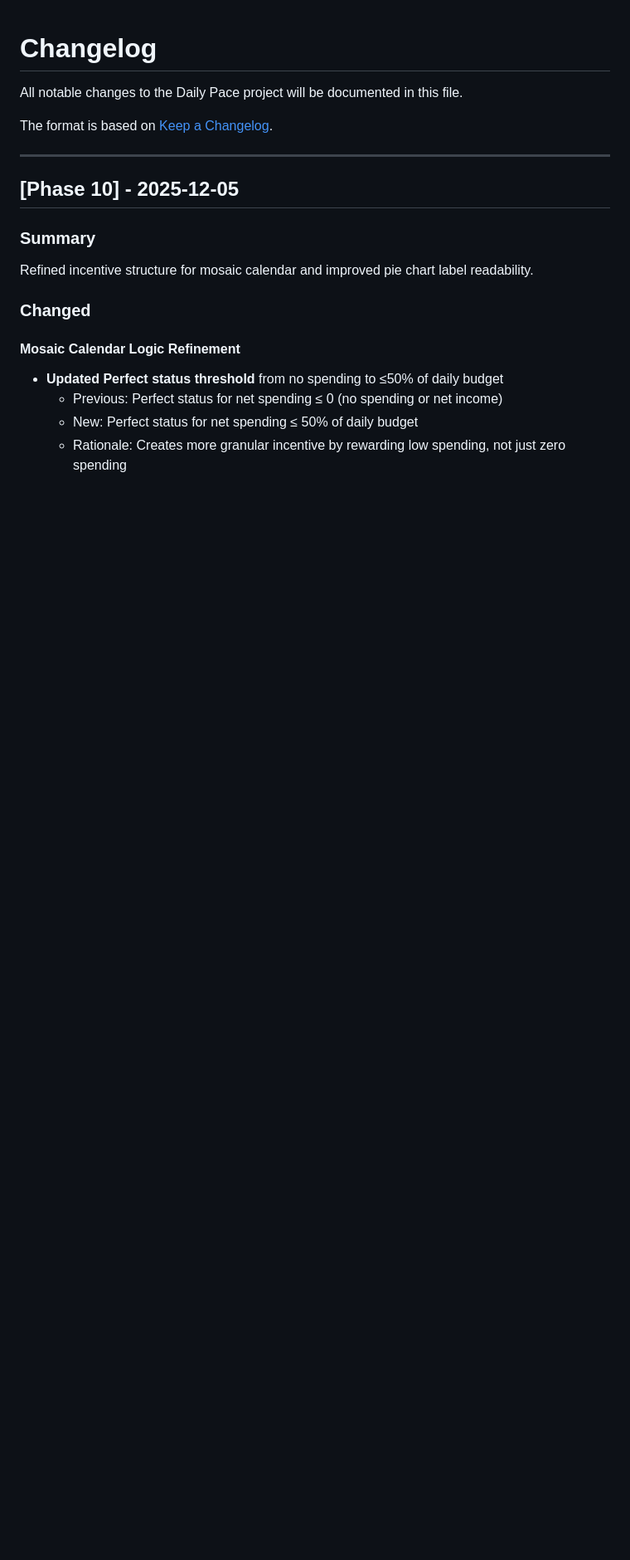
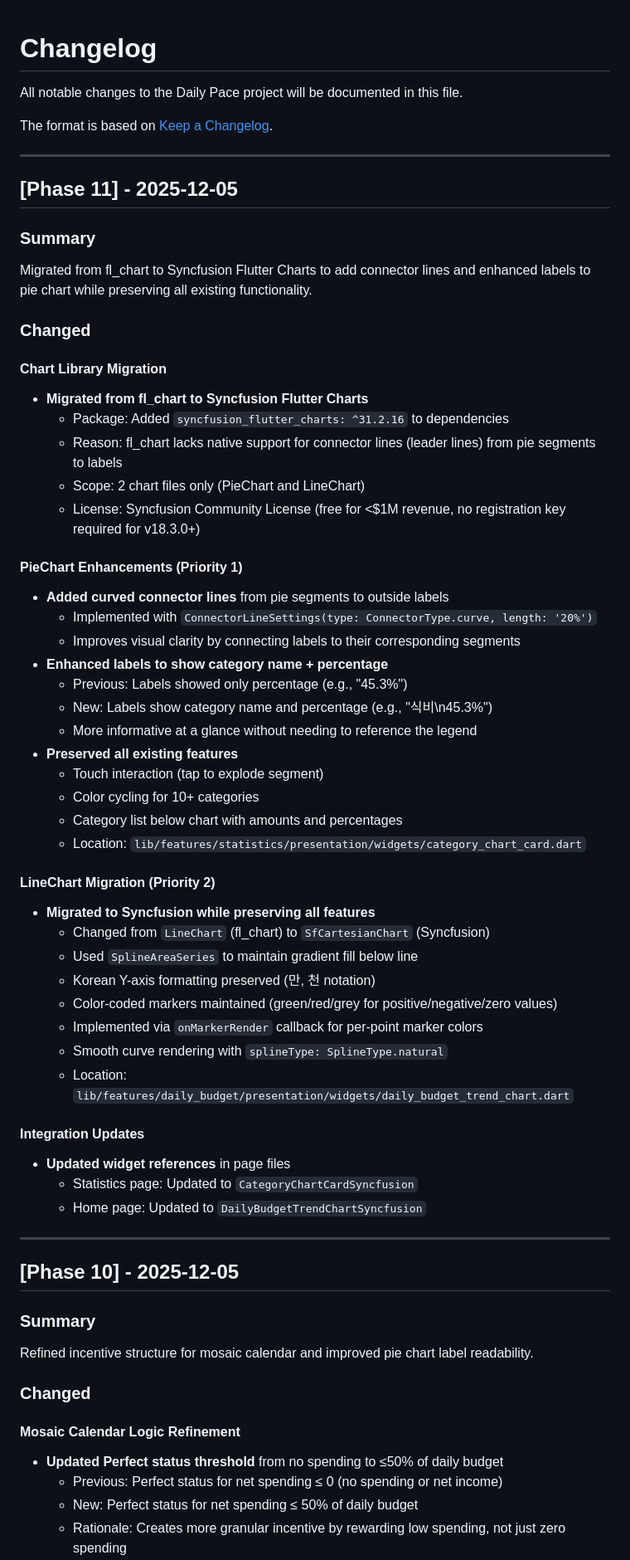
Before and after one commit to kibak812/dailybudget, a Markdown page: CHANGELOG.md, the part around the change. Shown at 83% size. Drawn GitHub-style; blank space fills up the shorter version.

Commit message:
docs: Update CHANGELOG for Phase 11 (Syncfusion Charts migration)
Document migration from fl_chart to Syncfusion Flutter Charts, including connector lines and enhanced labels for pie chart.

🤖 Generated with [Claude Code](https://claude.com/claude-code)

Co-Authored-By: Claude <noreply@anthropic.com>

```diff
--- a/CHANGELOG.md
+++ b/CHANGELOG.md
@@ -3,6 +3,51 @@
 All notable changes to the Daily Pace project will be documented in this file.
 
 The format is based on [Keep a Changelog](https://keepachangelog.com/en/1.0.0/).
+
+---
+
+## [Phase 11] - 2025-12-05
+
+### Summary
+Migrated from fl_chart to Syncfusion Flutter Charts to add connector lines and enhanced labels to pie chart while preserving all existing functionality.
+
+### Changed
+
+#### Chart Library Migration
+- **Migrated from fl_chart to Syncfusion Flutter Charts**
+  - Package: Added `syncfusion_flutter_charts: ^31.2.16` to dependencies
+  - Reason: fl_chart lacks native support for connector lines (leader lines) from pie segments to labels
+  - Scope: 2 chart files only (PieChart and LineChart)
+  - License: Syncfusion Community License (free for <$1M revenue, no registration key required for v18.3.0+)
+
+#### PieChart Enhancements (Priority 1)
+- **Added curved connector lines** from pie segments to outside labels
+  - Implemented with `ConnectorLineSettings(type: ConnectorType.curve, length: '20%')`
+  - Improves visual clarity by connecting labels to their corresponding segments
+- **Enhanced labels to show category name + percentage**
+  - Previous: Labels showed only percentage (e.g., "45.3%")
+  - New: Labels show category name and percentage (e.g., "식비\n45.3%")
+  - More informative at a glance without needing to reference the legend
+- **Preserved all existing features**
+  - Touch interaction (tap to explode segment)
+  - Color cycling for 10+ categories
+  - Category list below chart with amounts and percentages
+  - Location: `lib/features/statistics/presentation/widgets/category_chart_card.dart`
+
+#### LineChart Migration (Priority 2)
+- **Migrated to Syncfusion while preserving all features**
+  - Changed from `LineChart` (fl_chart) to `SfCartesianChart` (Syncfusion)
+  - Used `SplineAreaSeries` to maintain gradient fill below line
+  - Korean Y-axis formatting preserved (만, 천 notation)
+  - Color-coded markers maintained (green/red/grey for positive/negative/zero values)
+  - Implemented via `onMarkerRender` callback for per-point marker colors
+  - Smooth curve rendering with `splineType: SplineType.natural`
+  - Location: `lib/features/daily_budget/presentation/widgets/daily_budget_trend_chart.dart`
+
+#### Integration Updates
+- **Updated widget references** in page files
+  - Statistics page: Updated to `CategoryChartCardSyncfusion`
+  - Home page: Updated to `DailyBudgetTrendChartSyncfusion`
 
 ---
 
```
